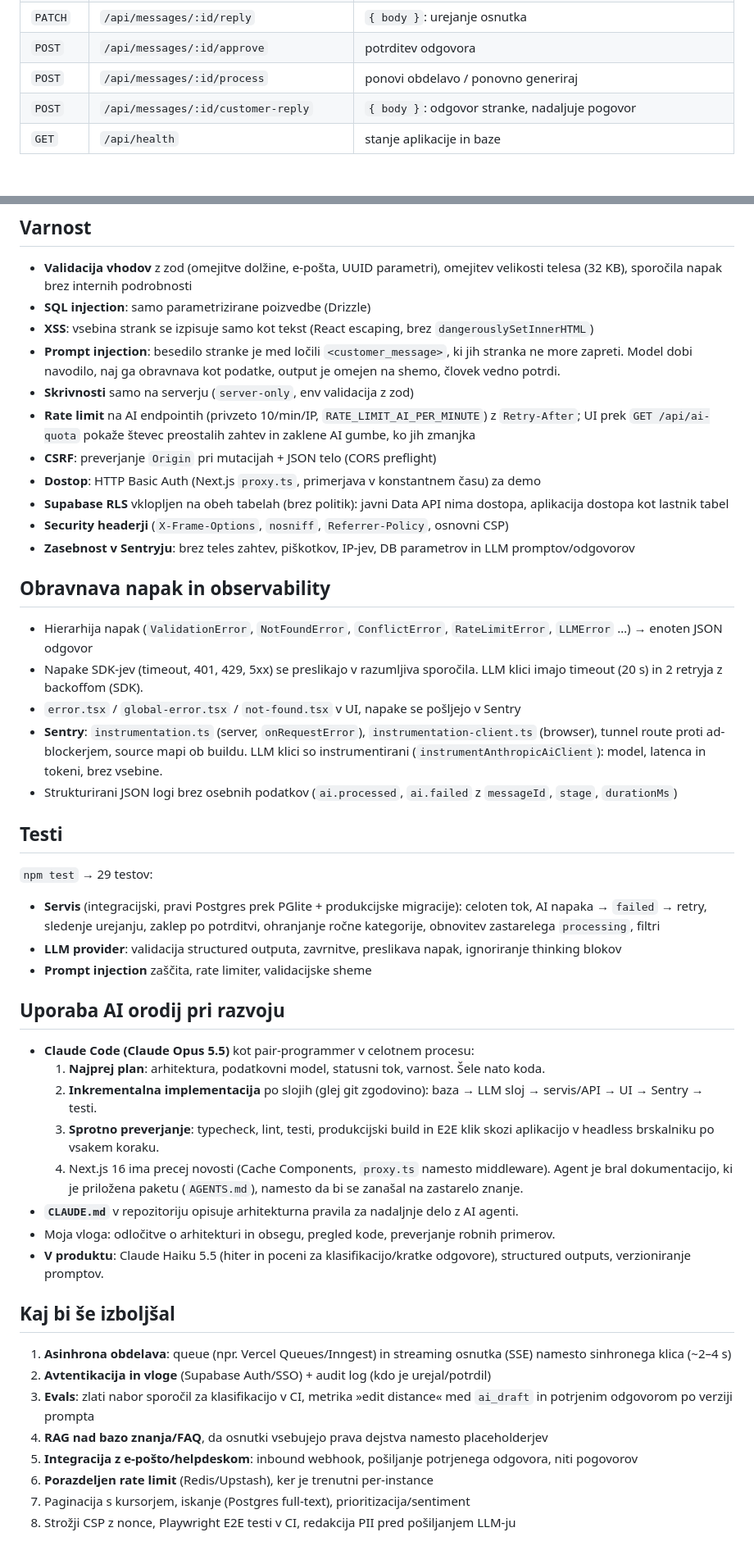
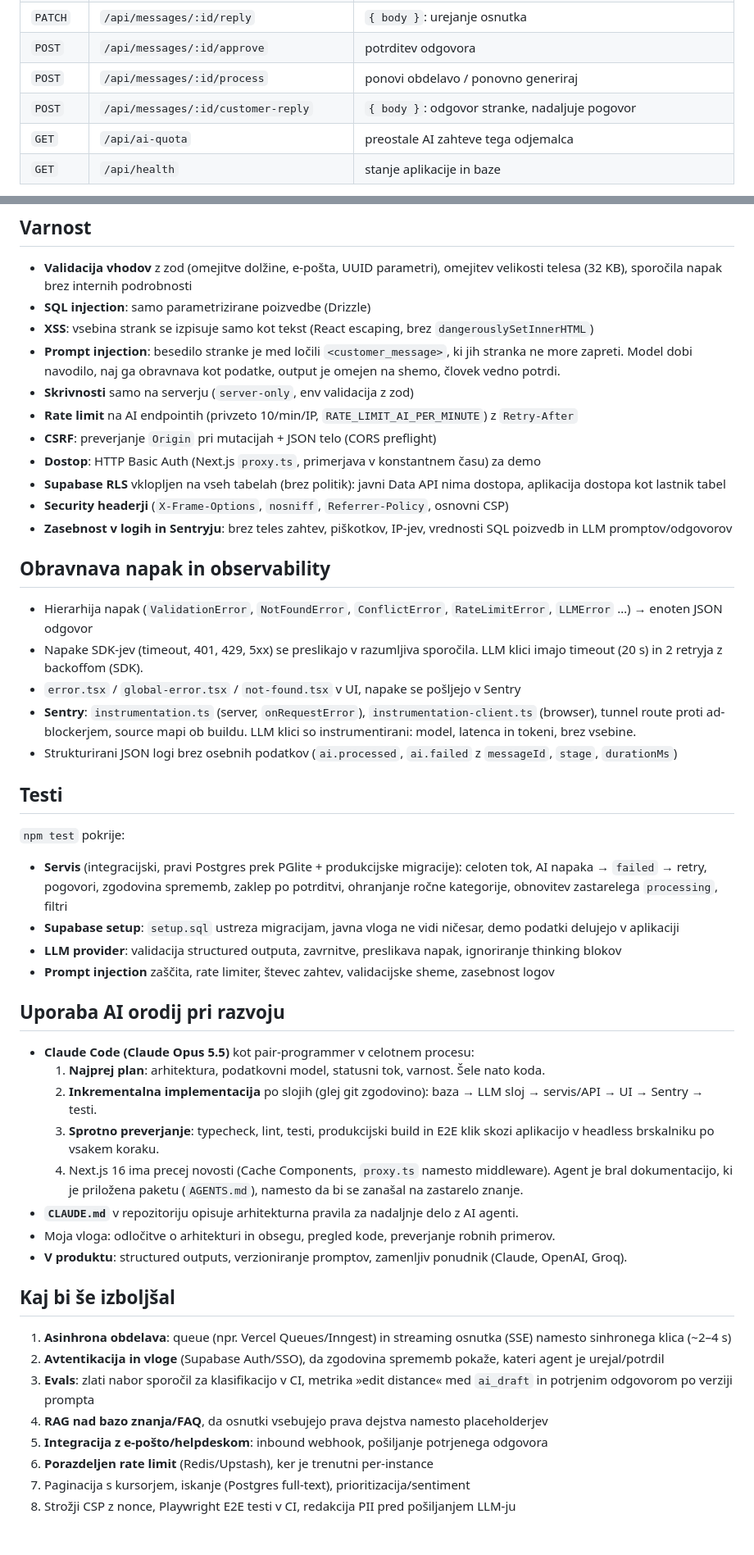
Before and after one commit to BlazOpi/mini-ai-support-inbox, a Markdown page: README.md, 2 parts joined by grey strips. Shown at 82% size. Drawn GitHub-style; blank space fills up the shorter version.

```diff
--- a/README.md
+++ b/README.md
@@ -118,6 +159,7 @@ stateDiagram-v2
 | `POST`  | `/api/messages/:id/approve`              | potrditev odgovora                                               |
 | `POST`  | `/api/messages/:id/process`              | ponovi obdelavo / ponovno generiraj                              |
 | `POST`  | `/api/messages/:id/customer-reply`       | `{ body }`: odgovor stranke, nadaljuje pogovor                   |
+| `GET`   | `/api/ai-quota`                          | preostale AI zahteve tega odjemalca                              |
 | `GET`   | `/api/health`                            | stanje aplikacije in baze                                        |
 
 Napake imajo enotno obliko `{ "error": { "code": "...", "message": "..." } }` in ustrezne kode `400/403/404/409/413/429/500`.
@@ -129,28 +171,29 @@ Napake imajo enotno obliko `{ "error": { "code": "...", "message": "..." } }` in
 - **XSS**: vsebina strank se izpisuje samo kot tekst (React escaping, brez `dangerouslySetInnerHTML`)
 - **Prompt injection**: besedilo stranke je med ločili `<customer_message>`, ki jih stranka ne more zapreti. Model dobi navodilo, naj ga obravnava kot podatke, output je omejen na shemo, človek vedno potrdi.
 - **Skrivnosti** samo na serverju (`server-only`, env validacija z zod)
-- **Rate limit** na AI endpointih (privzeto 10/min/IP, `RATE_LIMIT_AI_PER_MINUTE`) z `Retry-After`; UI prek `GET /api/ai-quota` pokaže števec preostalih zahtev in zaklene AI gumbe, ko jih zmanjka
+- **Rate limit** na AI endpointih (privzeto 10/min/IP, `RATE_LIMIT_AI_PER_MINUTE`) z `Retry-After`
 - **CSRF**: preverjanje `Origin` pri mutacijah + JSON telo (CORS preflight)
 - **Dostop**: HTTP Basic Auth (Next.js `proxy.ts`, primerjava v konstantnem času) za demo
-- **Supabase RLS** vklopljen na obeh tabelah (brez politik): javni Data API nima dostopa, aplikacija dostopa kot lastnik tabel
+- **Supabase RLS** vklopljen na vseh tabelah (brez politik): javni Data API nima dostopa, aplikacija dostopa kot lastnik tabel
 - **Security headerji** (`X-Frame-Options`, `nosniff`, `Referrer-Policy`, osnovni CSP)
-- **Zasebnost v Sentryju**: brez teles zahtev, piškotkov, IP-jev, DB parametrov in LLM promptov/odgovorov
+- **Zasebnost v logih in Sentryju**: brez teles zahtev, piškotkov, IP-jev, vrednosti SQL poizvedb in LLM promptov/odgovorov
 
 ## Obravnava napak in observability
 
 - Hierarhija napak (`ValidationError`, `NotFoundError`, `ConflictError`, `RateLimitError`, `LLMError` …) → enoten JSON odgovor
 - Napake SDK-jev (timeout, 401, 429, 5xx) se preslikajo v razumljiva sporočila. LLM klici imajo timeout (20 s) in 2 retryja z backoffom (SDK).
 - `error.tsx` / `global-error.tsx` / `not-found.tsx` v UI, napake se pošljejo v Sentry
-- **Sentry**: `instrumentation.ts` (server, `onRequestError`), `instrumentation-client.ts` (browser), tunnel route proti ad-blockerjem, source mapi ob buildu. LLM klici so instrumentirani (`instrumentAnthropicAiClient`): model, latenca in tokeni, brez vsebine.
+- **Sentry**: `instrumentation.ts` (server, `onRequestError`), `instrumentation-client.ts` (browser), tunnel route proti ad-blockerjem, source mapi ob buildu. LLM klici so instrumentirani: model, latenca in tokeni, brez vsebine.
 - Strukturirani JSON logi brez osebnih podatkov (`ai.processed`, `ai.failed` z `messageId`, `stage`, `durationMs`)
 
 ## Testi
 
-`npm test` → 29 testov:
+`npm test` pokrije:
 
-- **Servis** (integracijski, pravi Postgres prek PGlite + produkcijske migracije): celoten tok, AI napaka → `failed` → retry, sledenje urejanju, zaklep po potrditvi, ohranjanje ročne kategorije, obnovitev zastarelega `processing`, filtri
+- **Servis** (integracijski, pravi Postgres prek PGlite + produkcijske migracije): celoten tok, AI napaka → `failed` → retry, pogovori, zgodovina sprememb, zaklep po potrditvi, ohranjanje ročne kategorije, obnovitev zastarelega `processing`, filtri
+- **Supabase setup**: `setup.sql` ustreza migracijam, javna vloga ne vidi ničesar, demo podatki delujejo v aplikaciji
 - **LLM provider**: validacija structured outputa, zavrnitve, preslikava napak, ignoriranje thinking blokov
-- **Prompt injection** zaščita, rate limiter, validacijske sheme
+- **Prompt injection** zaščita, rate limiter, števec zahtev, validacijske sheme, zasebnost logov
 
 ## Uporaba AI orodij pri razvoju
 
@@ -161,15 +204,15 @@ Napake imajo enotno obliko `{ "error": { "code": "...", "message": "..." } }` in
   4. Next.js 16 ima precej novosti (Cache Components, `proxy.ts` namesto middleware). Agent je bral dokumentacijo, ki je priložena paketu (`AGENTS.md`), namesto da bi se zanašal na zastarelo znanje.
 - **`CLAUDE.md`** v repozitoriju opisuje arhitekturna pravila za nadaljnje delo z AI agenti.
 - Moja vloga: odločitve o arhitekturi in obsegu, pregled kode, preverjanje robnih primerov.
-- **V produktu**: Claude Haiku 5.5 (hiter in poceni za klasifikacijo/kratke odgovore), structured outputs, verzioniranje promptov.
+- **V produktu**: structured outputs, verzioniranje promptov, zamenljiv ponudnik (Claude, OpenAI, Groq).
 
 ## Kaj bi še izboljšal
 
 1. **Asinhrona obdelava**: queue (npr. Vercel Queues/Inngest) in streaming osnutka (SSE) namesto sinhronega klica (~2–4 s)
-2. **Avtentikacija in vloge** (Supabase Auth/SSO) + audit log (kdo je urejal/potrdil)
+2. **Avtentikacija in vloge** (Supabase Auth/SSO), da zgodovina sprememb pokaže, kateri agent je urejal/potrdil
 3. **Evals**: zlati nabor sporočil za klasifikacijo v CI, metrika »edit distance« med `ai_draft` in potrjenim odgovorom po verziji prompta
 4. **RAG nad bazo znanja/FAQ**, da osnutki vsebujejo prava dejstva namesto placeholderjev
-5. **Integracija z e-pošto/helpdeskom**: inbound webhook, pošiljanje potrjenega odgovora, niti pogovorov
+5. **Integracija z e-pošto/helpdeskom**: inbound webhook, pošiljanje potrjenega odgovora
 6. **Porazdeljen rate limit** (Redis/Upstash), ker je trenutni per-instance
 7. Paginacija s kursorjem, iskanje (Postgres full-text), prioritizacija/sentiment
 8. Strožji CSP z nonce, Playwright E2E testi v CI, redakcija PII pred pošiljanjem LLM-ju
```
Also changed, not shown: other parts of README.md (+65 -24 lines), CLAUDE.md (+2 -1 lines), docs/screenshot-detail.png, docs/screenshot-inbox.png.
